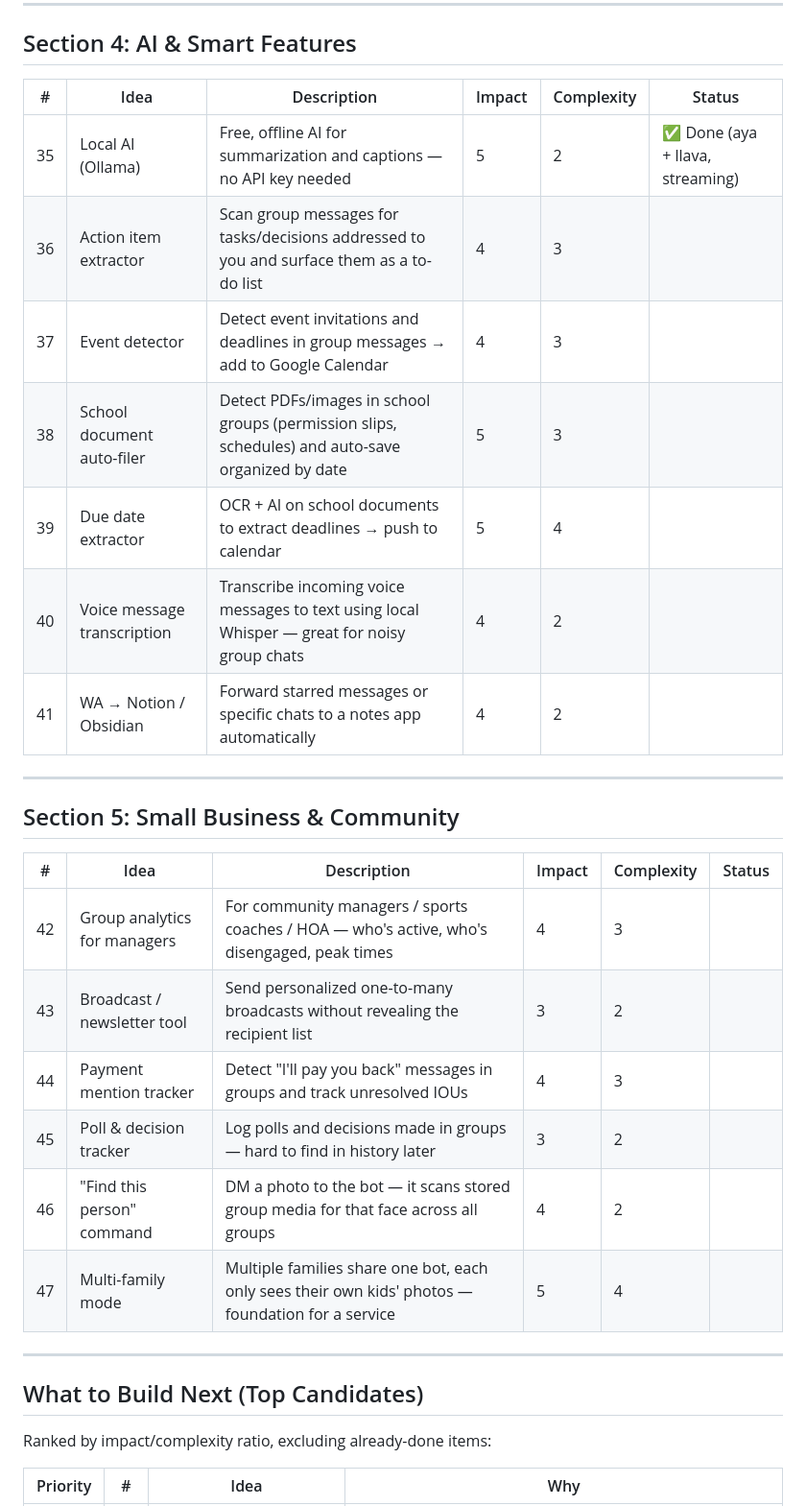
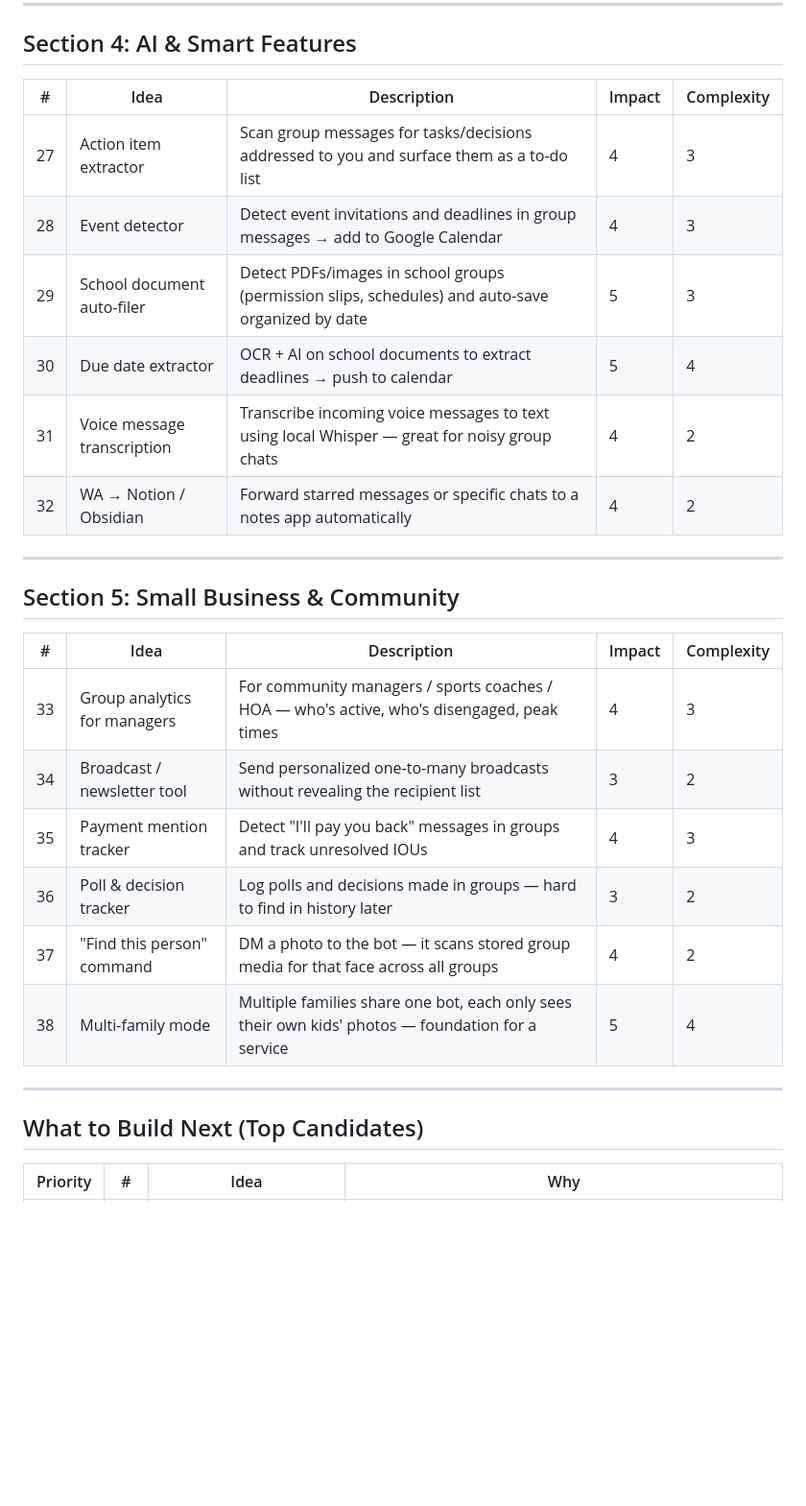
Before and after one commit to urihersh/whatsapp-tools, a Markdown page: IDEAS.md, the part around one of its changes. Shown at 96% size. Drawn GitHub-style; blank space fills up the shorter version.

```diff
--- a/IDEAS.md
+++ b/IDEAS.md
@@ -91,34 +77,31 @@ The best answer is the **1Password / Obsidian model**:
 
 ## Section 4: AI & Smart Features
 
-| # | Idea | Description | Impact | Complexity | Status |
-|---|------|-------------|--------|------------|--------|
-| 35 | Local AI (Ollama) | Free, offline AI for summarization and captions — no API key needed | 5 | 2 | ✅ Done (aya + llava, streaming) |
-| 36 | Action item extractor | Scan group messages for tasks/decisions addressed to you and surface them as a to-do list | 4 | 3 | |
-| 37 | Event detector | Detect event invitations and deadlines in group messages → add to Google Calendar | 4 | 3 | |
-| 38 | School document auto-filer | Detect PDFs/images in school groups (permission slips, schedules) and auto-save organized by date | 5 | 3 | |
-| 39 | Due date extractor | OCR + AI on school documents to extract deadlines → push to calendar | 5 | 4 | |
-| 40 | Voice message transcription | Transcribe incoming voice messages to text using local Whisper — great for noisy group chats | 4 | 2 | |
-| 41 | WA → Notion / Obsidian | Forward starred messages or specific chats to a notes app automatically | 4 | 2 | |
+| # | Idea | Description | Impact | Complexity |
+|---|------|-------------|--------|------------|
+| 27 | Action item extractor | Scan group messages for tasks/decisions addressed to you and surface them as a to-do list | 4 | 3 |
+| 28 | Event detector | Detect event invitations and deadlines in group messages → add to Google Calendar | 4 | 3 |
+| 29 | School document auto-filer | Detect PDFs/images in school groups (permission slips, schedules) and auto-save organized by date | 5 | 3 |
+| 30 | Due date extractor | OCR + AI on school documents to extract deadlines → push to calendar | 5 | 4 |
+| 31 | Voice message transcription | Transcribe incoming voice messages to text using local Whisper — great for noisy group chats | 4 | 2 |
+| 32 | WA → Notion / Obsidian | Forward starred messages or specific chats to a notes app automatically | 4 | 2 |
 
 ---
 
 ## Section 5: Small Business & Community
 
-| # | Idea | Description | Impact | Complexity | Status |
-|---|------|-------------|--------|------------|--------|
-| 42 | Group analytics for managers | For community managers / sports coaches / HOA — who's active, who's disengaged, peak times | 4 | 3 | |
-| 43 | Broadcast / newsletter tool | Send personalized one-to-many broadcasts without revealing the recipient list | 3 | 2 | |
-| 44 | Payment mention tracker | Detect "I'll pay you back" messages in groups and track unresolved IOUs | 4 | 3 | |
-| 45 | Poll & decision tracker | Log polls and decisions made in groups — hard to find in history later | 3 | 2 | |
-| 46 | "Find this person" command | DM a photo to the bot — it scans stored group media for that face across all groups | 4 | 2 | |
-| 47 | Multi-family mode | Multiple families share one bot, each only sees their own kids' photos — foundation for a service | 5 | 4 | |
+| # | Idea | Description | Impact | Complexity |
+|---|------|-------------|--------|------------|
+| 33 | Group analytics for managers | For community managers / sports coaches / HOA — who's active, who's disengaged, peak times | 4 | 3 |
+| 34 | Broadcast / newsletter tool | Send personalized one-to-many broadcasts without revealing the recipient list | 3 | 2 |
+| 35 | Payment mention tracker | Detect "I'll pay you back" messages in groups and track unresolved IOUs | 4 | 3 |
+| 36 | Poll & decision tracker | Log polls and decisions made in groups — hard to find in history later | 3 | 2 |
+| 37 | "Find this person" command | DM a photo to the bot — it scans stored group media for that face across all groups | 4 | 2 |
+| 38 | Multi-family mode | Multiple families share one bot, each only sees their own kids' photos — foundation for a service | 5 | 4 |
 
 ---
 
 ## What to Build Next (Top Candidates)
 
-Ranked by impact/complexity ratio, excluding already-done items:
-
 | Priority | # | Idea | Why |
 |----------|---|------|-----|
```
Also changed, not shown: other parts of IDEAS.md (+39 -53 lines).
